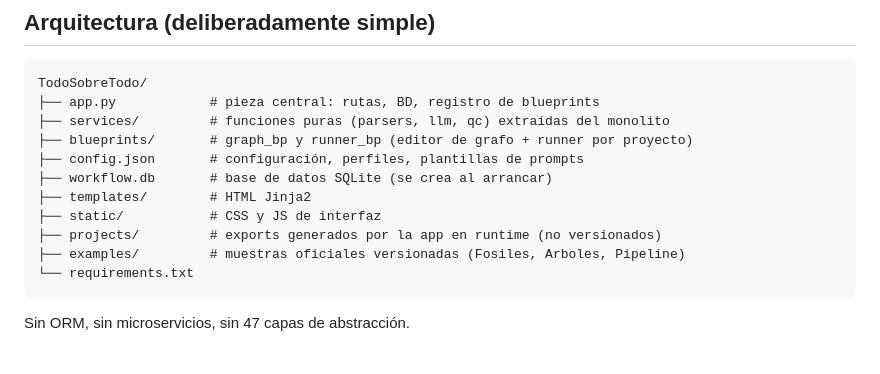
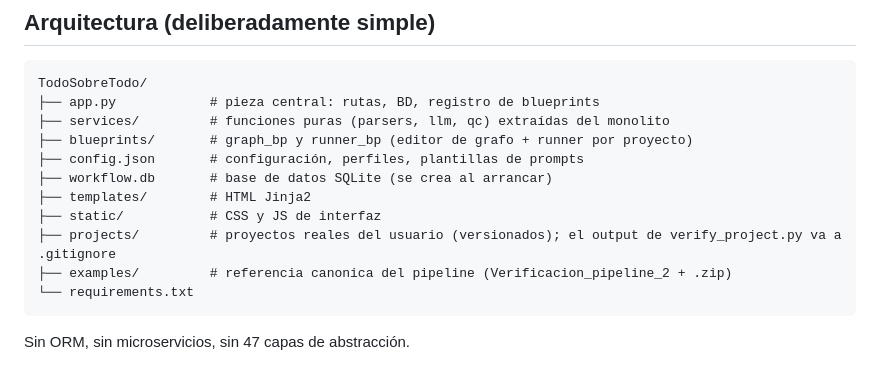
Before and after one commit to aimanagement14/TST-Control, a Markdown page: README.md, the part around the change. Drawn GitHub-style.

Commit message:
docs: alinear AGENTS/README/ARCHITECTURE con la nueva semant examples/projects

````diff
--- a/README.md
+++ b/README.md
@@ -18,8 +18,8 @@ TodoSobreTodo/
 ├── workflow.db       # base de datos SQLite (se crea al arrancar)
 ├── templates/        # HTML Jinja2
 ├── static/           # CSS y JS de interfaz
-├── projects/         # exports generados por la app en runtime (no versionados)
-├── examples/         # muestras oficiales versionadas (Fosiles, Arboles, Pipeline)
+├── projects/         # proyectos reales del usuario (versionados); el output de verify_project.py va a .gitignore
+├── examples/         # referencia canonica del pipeline (Verificacion_pipeline_2 + .zip)
 └── requirements.txt
 ```
 
````
Also changed, not shown: AGENTS.md (+8 -1 lines), docs/ARCHITECTURE.md (+11 -5 lines).
